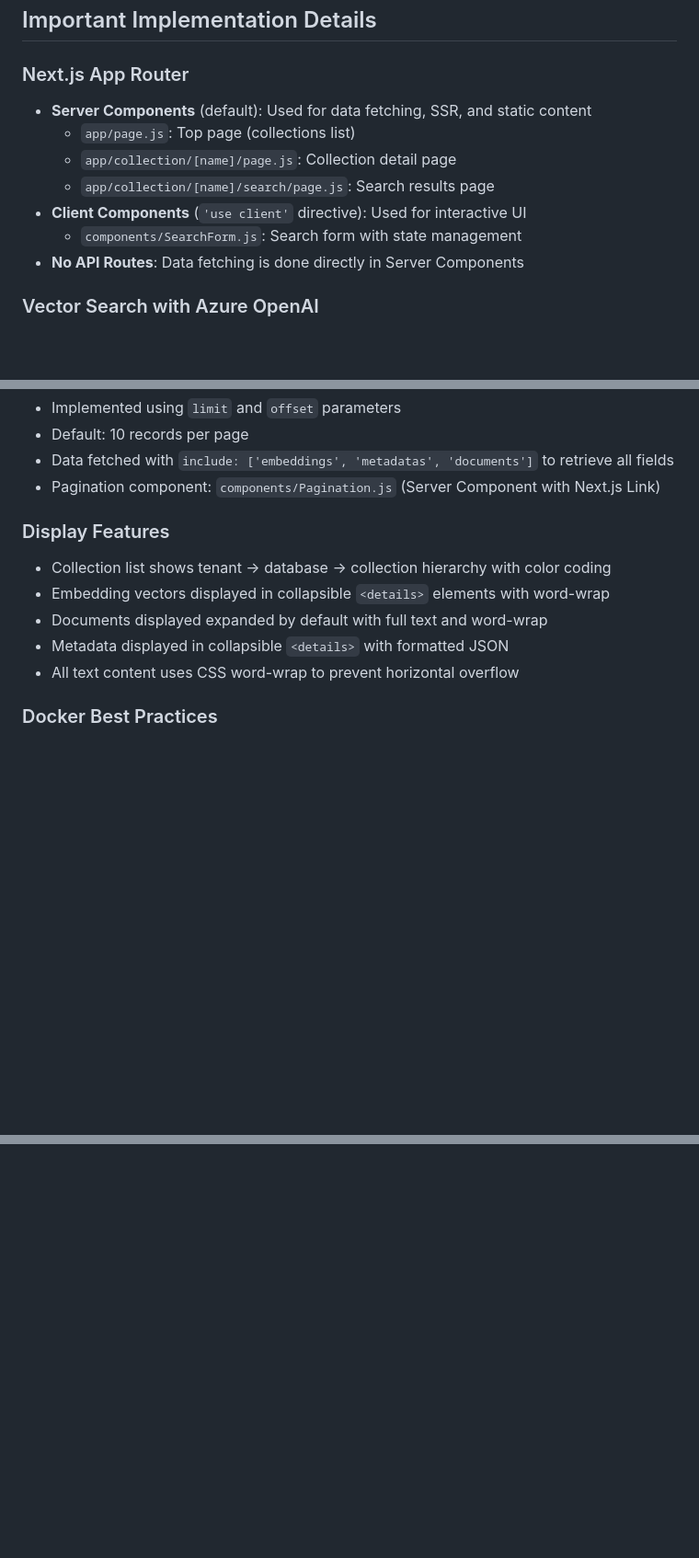
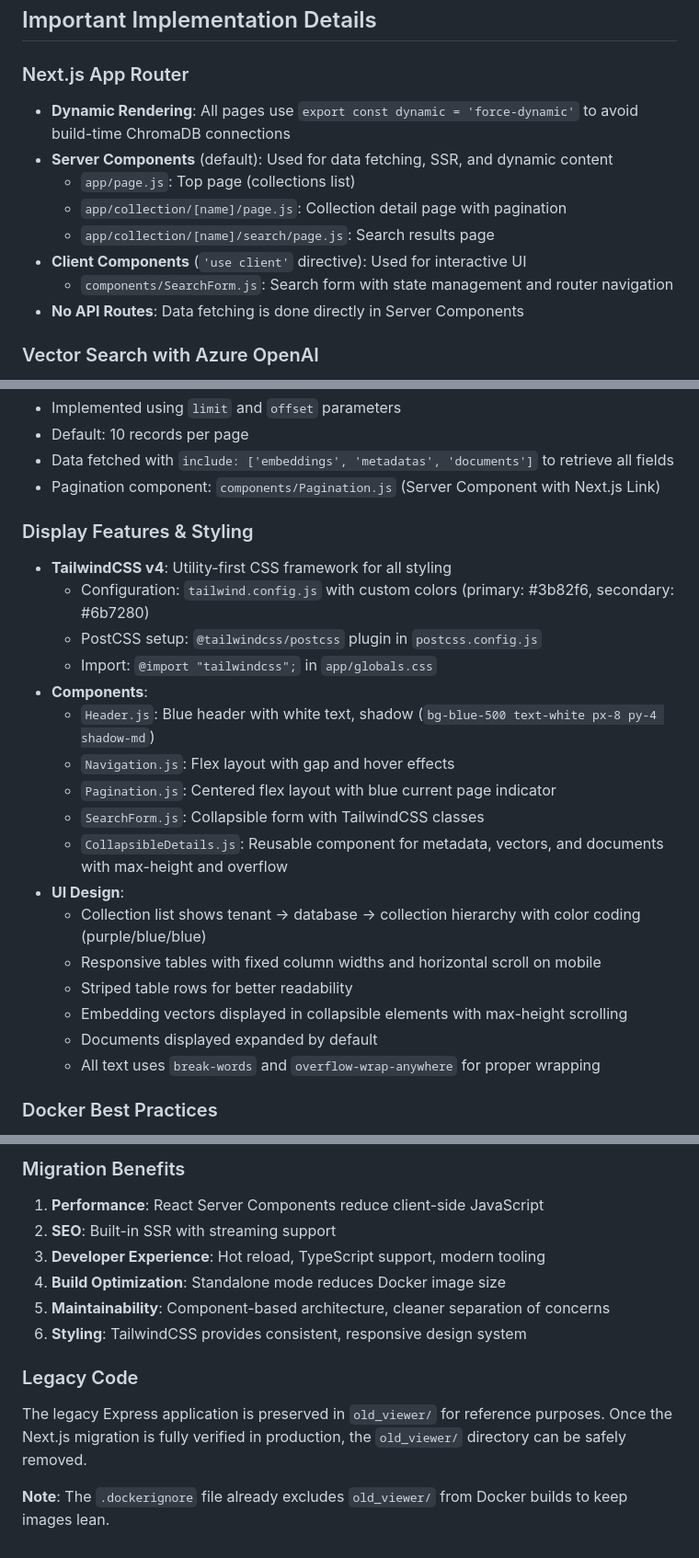
Before and after one commit to raisex-t-ishibashi/chromadb-collections-viewer, a Markdown page: CLAUDE.md, 3 parts joined by grey strips. Shown at 92% size. Rendered like a GitHub page; blank space fills up the shorter version.

```diff
--- a/CLAUDE.md
+++ b/CLAUDE.md
@@ -88,12 +88,13 @@ Required environment variables:
 ## Important Implementation Details
 
 ### Next.js App Router
-- **Server Components** (default): Used for data fetching, SSR, and static content
+- **Dynamic Rendering**: All pages use `export const dynamic = 'force-dynamic'` to avoid build-time ChromaDB connections
+- **Server Components** (default): Used for data fetching, SSR, and dynamic content
   - `app/page.js`: Top page (collections list)
-  - `app/collection/[name]/page.js`: Collection detail page
+  - `app/collection/[name]/page.js`: Collection detail page with pagination
   - `app/collection/[name]/search/page.js`: Search results page
 - **Client Components** (`'use client'` directive): Used for interactive UI
-  - `components/SearchForm.js`: Search form with state management
+  - `components/SearchForm.js`: Search form with state management and router navigation
 - **No API Routes**: Data fetching is done directly in Server Components
 
 ### Vector Search with Azure OpenAI
@@ -119,12 +120,24 @@ Required environment variables:
 - Data fetched with `include: ['embeddings', 'metadatas', 'documents']` to retrieve all fields
 - Pagination component: `components/Pagination.js` (Server Component with Next.js Link)
 
-### Display Features
-- Collection list shows tenant → database → collection hierarchy with color coding
-- Embedding vectors displayed in collapsible `<details>` elements with word-wrap
-- Documents displayed expanded by default with full text and word-wrap
-- Metadata displayed in collapsible `<details>` with formatted JSON
-- All text content uses CSS word-wrap to prevent horizontal overflow
+### Display Features & Styling
+- **TailwindCSS v4**: Utility-first CSS framework for all styling
+  - Configuration: `tailwind.config.js` with custom colors (primary: #3b82f6, secondary: #6b7280)
+  - PostCSS setup: `@tailwindcss/postcss` plugin in `postcss.config.js`
+  - Import: `@import "tailwindcss";` in `app/globals.css`
+- **Components**:
+  - `Header.js`: Blue header with white text, shadow (`bg-blue-500 text-white px-8 py-4 shadow-md`)
+  - `Navigation.js`: Flex layout with gap and hover effects
+  - `Pagination.js`: Centered flex layout with blue current page indicator
+  - `SearchForm.js`: Collapsible form with TailwindCSS classes
+  - `CollapsibleDetails.js`: Reusable component for metadata, vectors, and documents with max-height and overflow
+- **UI Design**:
+  - Collection list shows tenant → database → collection hierarchy with color coding (purple/blue/blue)
+  - Responsive tables with fixed column widths and horizontal scroll on mobile
+  - Striped table rows for better readability
+  - Embedding vectors displayed in collapsible elements with max-height scrolling
+  - Documents displayed expanded by default
+  - All text uses `break-words` and `overflow-wrap-anywhere` for proper wrapping
 
 ### Docker Best Practices
 - **Multi-stage build**: deps → builder → runner stages
@@ -229,0 +307,14 @@ The legacy Express application is preserved in `old_viewer/` for reference and w
+### Migration Benefits
+
+1. **Performance**: React Server Components reduce client-side JavaScript
+2. **SEO**: Built-in SSR with streaming support
+3. **Developer Experience**: Hot reload, TypeScript support, modern tooling
+4. **Build Optimization**: Standalone mode reduces Docker image size
+5. **Maintainability**: Component-based architecture, cleaner separation of concerns
+6. **Styling**: TailwindCSS provides consistent, responsive design system
+
+### Legacy Code
+
+The legacy Express application is preserved in `old_viewer/` for reference purposes. Once the Next.js migration is fully verified in production, the `old_viewer/` directory can be safely removed.
+
+**Note**: The `.dockerignore` file already excludes `old_viewer/` from Docker builds to keep images lean.
```
Also changed, not shown: other parts of CLAUDE.md (+101 -37 lines).
